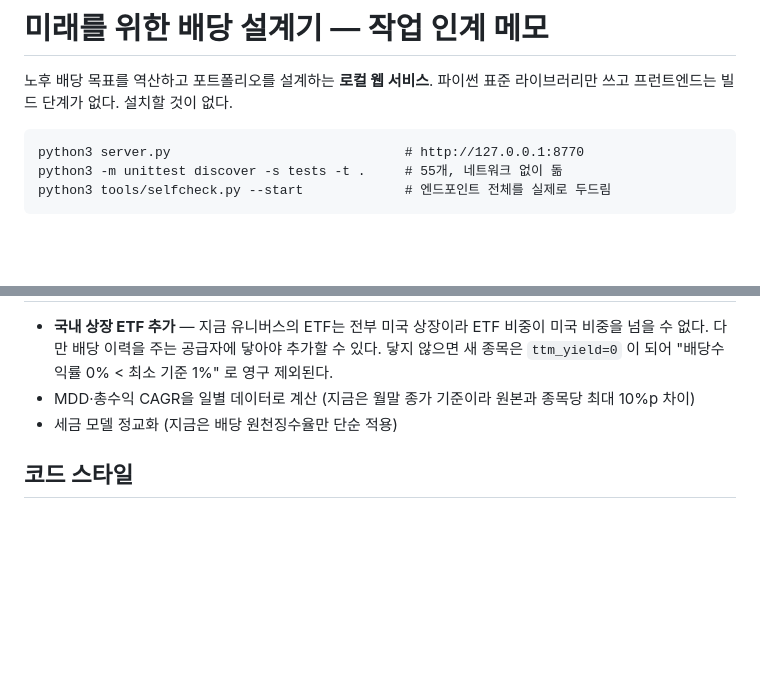
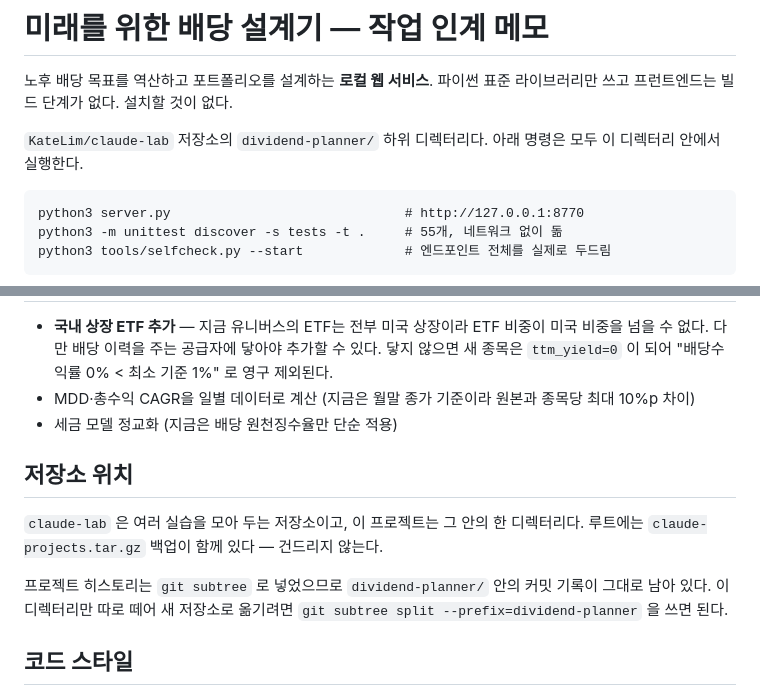
Before and after one commit to KateLim/claude-lab, a Markdown page: CLAUDE.md, 2 parts joined by grey strips. Drawn GitHub-style; blank space fills up the shorter version.

````diff
--- a/CLAUDE.md
+++ b/CLAUDE.md
@@ -2,6 +2,9 @@
 
 노후 배당 목표를 역산하고 포트폴리오를 설계하는 **로컬 웹 서비스**. 파이썬 표준
 라이브러리만 쓰고 프런트엔드는 빌드 단계가 없다. 설치할 것이 없다.
+
+`KateLim/claude-lab` 저장소의 `dividend-planner/` 하위 디렉터리다. 아래 명령은 모두
+이 디렉터리 안에서 실행한다.
 
 ```
 python3 server.py                              # http://127.0.0.1:8770
@@ -96,6 +99,15 @@ python3 tools/selfcheck.py --start             # 엔드포인트 전체를 실
   최대 10%p 차이)
 - 세금 모델 정교화 (지금은 배당 원천징수율만 단순 적용)
 
+## 저장소 위치
+
+`claude-lab` 은 여러 실습을 모아 두는 저장소이고, 이 프로젝트는 그 안의 한 디렉터리다.
+루트에는 `claude-projects.tar.gz` 백업이 함께 있다 — 건드리지 않는다.
+
+프로젝트 히스토리는 `git subtree` 로 넣었으므로 `dividend-planner/` 안의 커밋 기록이
+그대로 남아 있다. 이 디렉터리만 따로 떼어 새 저장소로 옮기려면
+`git subtree split --prefix=dividend-planner` 을 쓰면 된다.
+
 ## 코드 스타일
 
 - 주석은 **왜**를 적는다. 무엇을 하는지는 코드가 말한다.
````
Also changed, not shown: README.md (+5 -1 lines).
